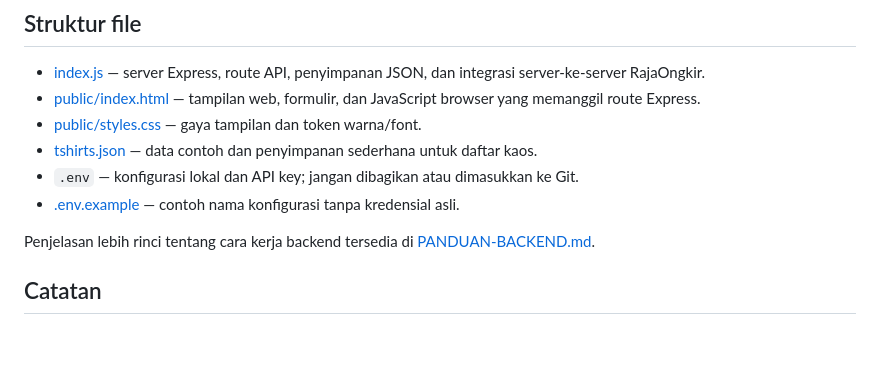
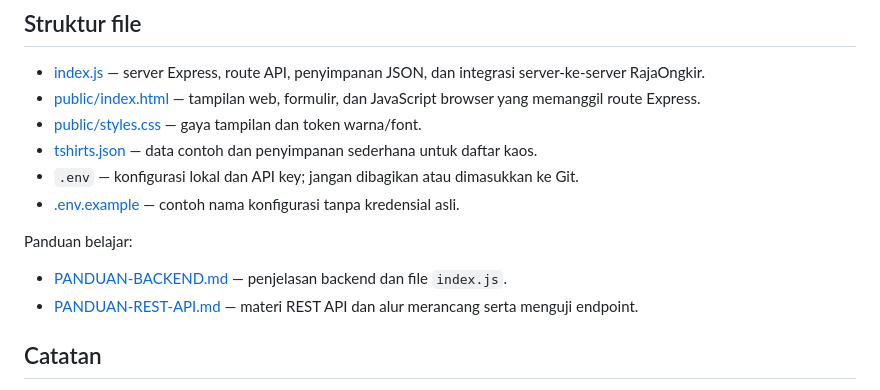
Before and after one commit to WilmaAura/Rest-Api-Implementation, a Markdown page: README.md, the part around the change. Rendered like a GitHub page; blank space fills up the shorter version.

Commit message:
add documentation for rest api explanation

```diff
--- a/README.md
+++ b/README.md
@@ -63,7 +63,10 @@ Ganti ID contoh dengan ID lokasi yang valid. Endpoint ongkir memerlukan API key
 - `.env` — konfigurasi lokal dan API key; jangan dibagikan atau dimasukkan ke Git.
 - [.env.example](./.env.example) — contoh nama konfigurasi tanpa kredensial asli.
 
-Penjelasan lebih rinci tentang cara kerja backend tersedia di [PANDUAN-BACKEND.md](./PANDUAN-BACKEND.md).
+Panduan belajar:
+
+- [PANDUAN-BACKEND.md](./public/PANDUAN-BACKEND.md) — penjelasan backend dan file `index.js`.
+- [PANDUAN-REST-API.md](./public/PANDUAN-REST-API.md) — materi REST API dan alur merancang serta menguji endpoint.
 
 ## Catatan
 
```
Also changed, not shown: public/PANDUAN-REST-API.md (added, +298 -0 lines).
